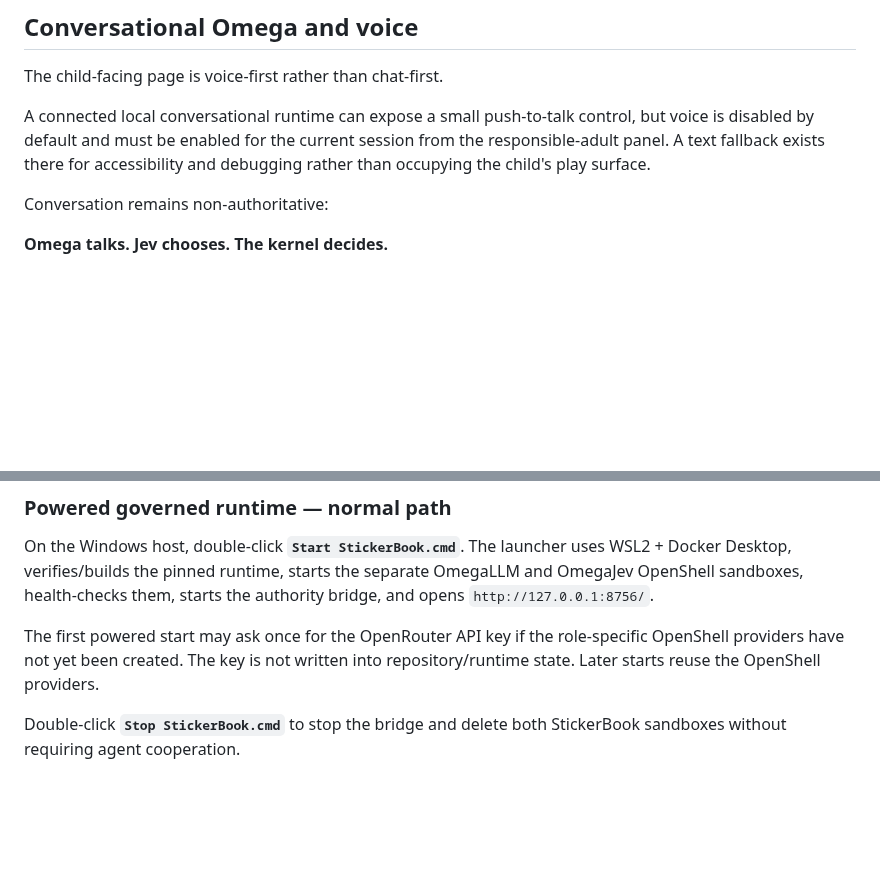
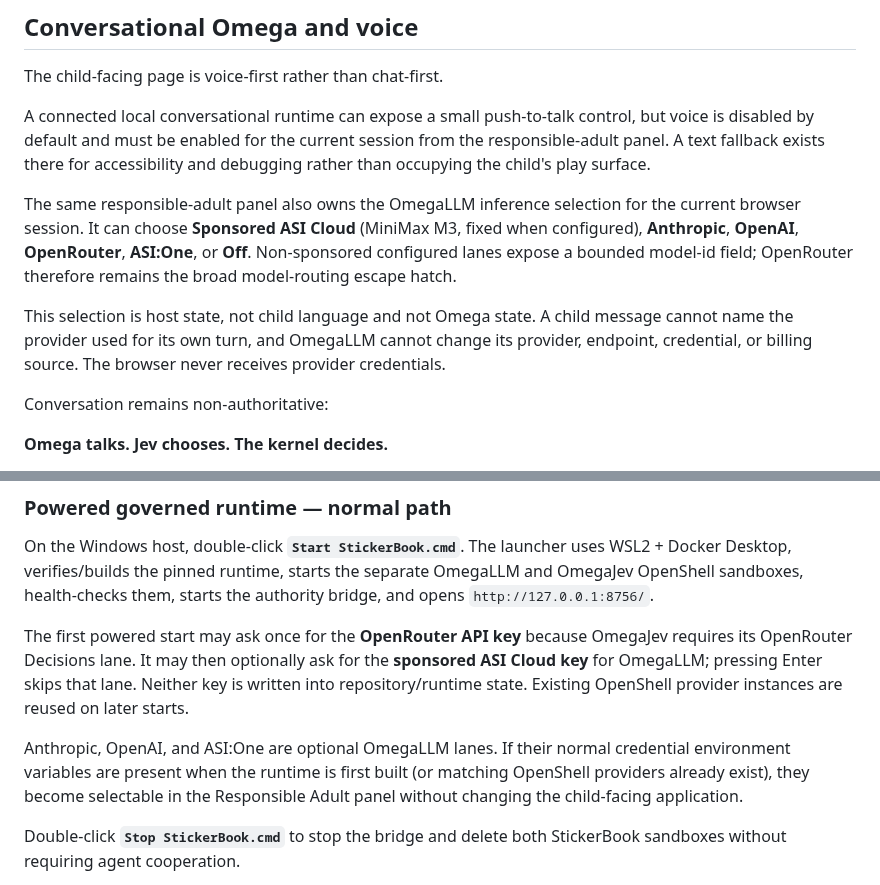
Before and after one commit to PaulTiffany/stickerbook, a Markdown page: README.md, 2 parts joined by grey strips. GitHub-like rendering; blank space fills up the shorter version.

Commit message:
Document responsible-adult OmegaLLM inference routing

```diff
--- a/README.md
+++ b/README.md
@@ -209,6 +209,17 @@ control, but voice is disabled by default and must be enabled for the current
 session from the responsible-adult panel. A text fallback exists there for
 accessibility and debugging rather than occupying the child's play surface.
 
+The same responsible-adult panel also owns the OmegaLLM inference selection for
+the current browser session. It can choose **Sponsored ASI Cloud** (MiniMax M3,
+fixed when configured), **Anthropic**, **OpenAI**, **OpenRouter**, **ASI:One**,
+or **Off**. Non-sponsored configured lanes expose a bounded model-id field;
+OpenRouter therefore remains the broad model-routing escape hatch.
+
+This selection is host state, not child language and not Omega state. A child
+message cannot name the provider used for its own turn, and OmegaLLM cannot
+change its provider, endpoint, credential, or billing source. The browser never
+receives provider credentials.
+
 Conversation remains non-authoritative:
 
 **Omega talks. Jev chooses. The kernel decides.**
@@ -265,10 +276,16 @@ uses WSL2 + Docker Desktop, verifies/builds the pinned runtime, starts the
 separate OmegaLLM and OmegaJev OpenShell sandboxes, health-checks them, starts
 the authority bridge, and opens `http://127.0.0.1:8756/`.
 
-The first powered start may ask once for the OpenRouter API key if the
-role-specific OpenShell providers have not yet been created. The key is not
-written into repository/runtime state. Later starts reuse the OpenShell
-providers.
+The first powered start may ask once for the **OpenRouter API key** because
+OmegaJev requires its OpenRouter Decisions lane. It may then optionally ask for
+the **sponsored ASI Cloud key** for OmegaLLM; pressing Enter skips that lane.
+Neither key is written into repository/runtime state. Existing OpenShell
+provider instances are reused on later starts.
+
+Anthropic, OpenAI, and ASI:One are optional OmegaLLM lanes. If their normal
+credential environment variables are present when the runtime is first built
+(or matching OpenShell providers already exist), they become selectable in the
+Responsible Adult panel without changing the child-facing application.
 
 Double-click **`Stop StickerBook.cmd`** to stop the bridge and delete both
 StickerBook sandboxes without requiring agent cooperation.
```
